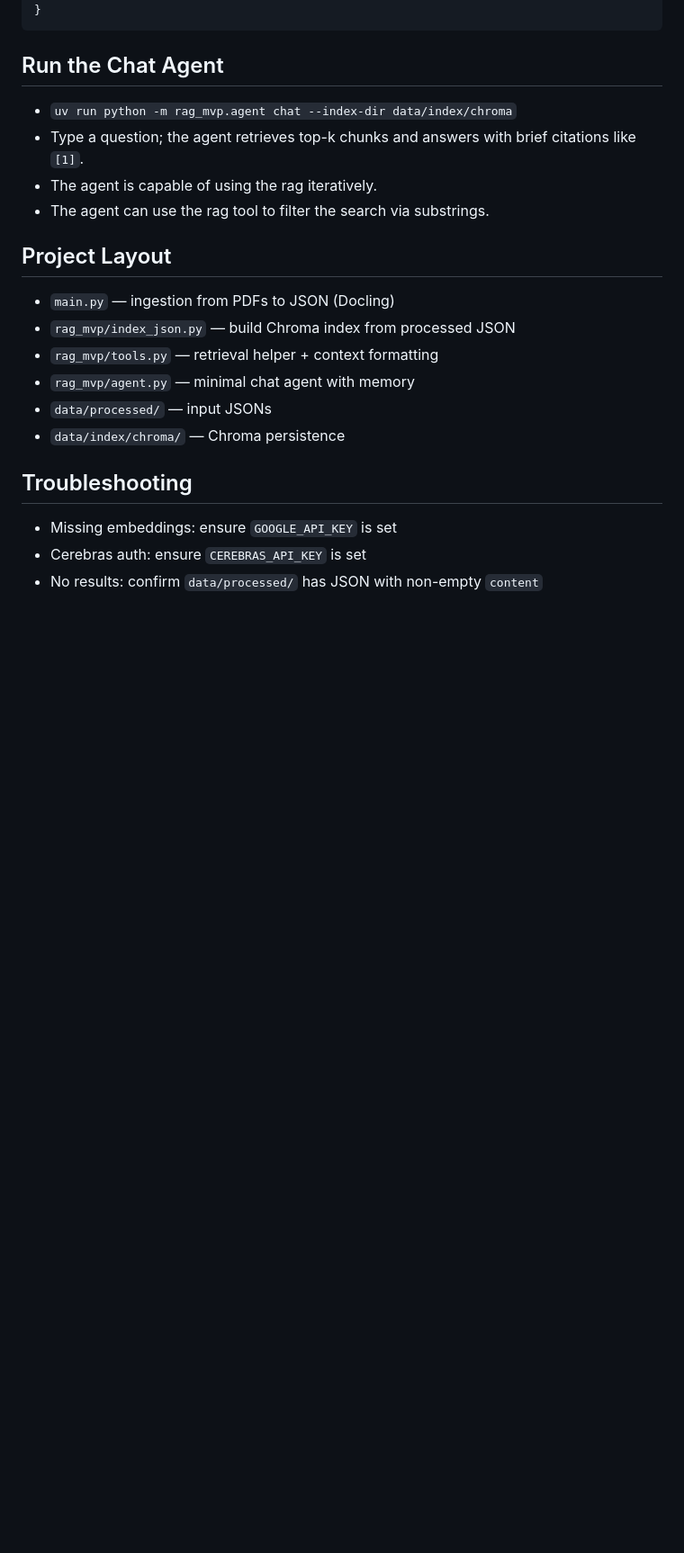
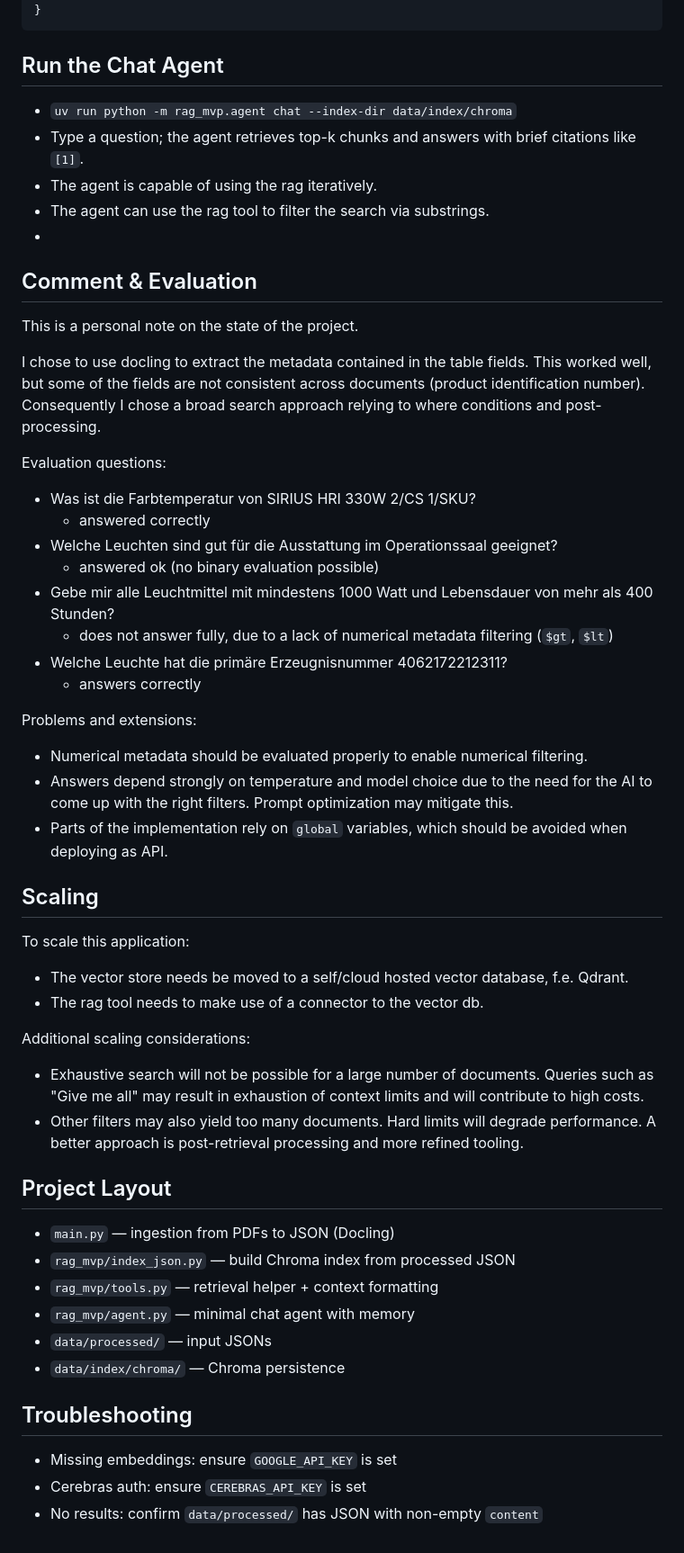
Before and after one commit to FilippTrigub/Agentic-RAG-with-Docling, a Markdown page: README.md, the part around one of its changes. Shown at 90% size. Rendered like a GitHub page; blank space fills up the shorter version.

Commit message:
answer challenge questions

````diff
--- a/README.md
+++ b/README.md
@@ -88,12 +104,53 @@ The indexer will also add `doc_id` from the filename.
 ```
 
 ## Run the Chat Agent
+
 - `uv run python -m rag_mvp.agent chat --index-dir data/index/chroma`
 - Type a question; the agent retrieves top-k chunks and answers with brief citations like `[1]`.
 - The agent is capable of using the rag iteratively.
 - The agent can use the rag tool to filter the search via substrings.
+-
+
+## Comment & Evaluation
+
+This is a personal note on the state of the project.
+
+I chose to use docling to extract the metadata contained in the table fields. This worked well, but some of the fields
+are not consistent across documents (product identification number). Consequently I chose a broad search approach
+relying to where conditions and post-processing.
+
+Evaluation questions:
+
+- Was ist die Farbtemperatur von SIRIUS HRI 330W 2/CS 1/SKU?
+    - answered correctly
+- Welche Leuchten sind gut für die Ausstattung im Operationssaal geeignet?
+    - answered ok (no binary evaluation possible)
+- Gebe mir alle Leuchtmittel mit mindestens 1000 Watt und Lebensdauer von mehr als 400 Stunden?
+    - does not answer fully, due to a lack of numerical metadata filtering (`$gt`, `$lt`)
+- Welche Leuchte hat die primäre Erzeugnisnummer 4062172212311?
+    - answers correctly
+
+Problems and extensions:
+
+- Numerical metadata should be evaluated properly to enable numerical filtering.
+- Answers depend strongly on temperature and model choice due to the need for the AI to come up with the right filters. Prompt optimization may mitigate this.
+- Parts of the implementation rely on `global` variables, which should be avoided when deploying as API.
+
+## Scaling
+
+To scale this application:
+
+- The vector store needs be moved to a self/cloud hosted vector database, f.e. Qdrant.
+- The rag tool needs to make use of a connector to the vector db.
+
+Additional scaling considerations:
+
+- Exhaustive search will not be possible for a large number of documents. Queries such as "Give me all" may result in
+  exhaustion of context limits and will contribute to high costs.
+- Other filters may also yield too many documents. Hard limits will degrade performance. A better approach is post-retrieval processing and more refined tooling.
 
 ## Project Layout
+
 - `main.py` — ingestion from PDFs to JSON (Docling)
 - `rag_mvp/index_json.py` — build Chroma index from processed JSON
 - `rag_mvp/tools.py` — retrieval helper + context formatting
@@ -102,6 +159,7 @@ The indexer will also add `doc_id` from the filename.
 - `data/index/chroma/` — Chroma persistence
 
 ## Troubleshooting
+
 - Missing embeddings: ensure `GOOGLE_API_KEY` is set
 - Cerebras auth: ensure `CEREBRAS_API_KEY` is set
 - No results: confirm `data/processed/` has JSON with non-empty `content`
````
Also changed, not shown: other parts of README.md (+24 -8 lines).
